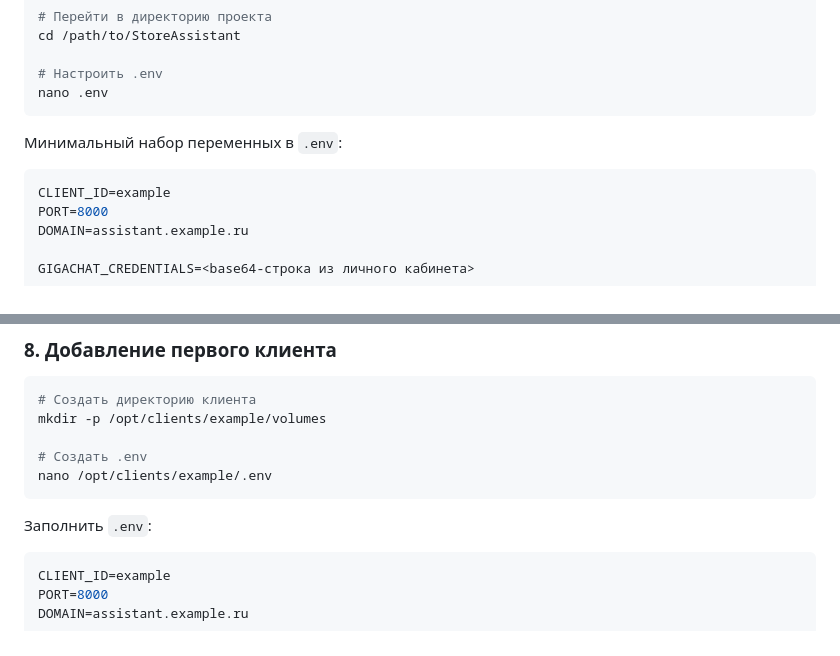
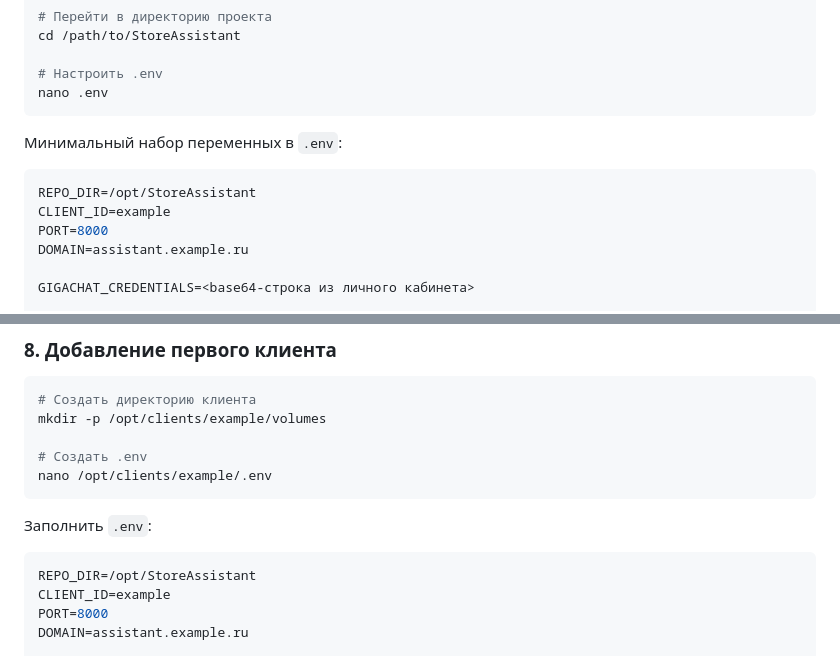
Before and after one commit to aksofty/StoreAssistant, a Markdown page: README.md, 2 parts joined by grey strips. Drawn GitHub-style.

Commit message:
bug fixes2

````diff
--- a/README.md
+++ b/README.md
@@ -134,6 +134,7 @@ nano .env
 Минимальный набор переменных в `.env`:
 
 ```env
+REPO_DIR=/opt/StoreAssistant
 CLIENT_ID=example
 PORT=8000
 DOMAIN=assistant.example.ru
@@ -408,6 +409,7 @@ nano /opt/clients/example/.env
 Заполнить `.env`:
 
 ```env
+REPO_DIR=/opt/StoreAssistant
 CLIENT_ID=example
 PORT=8000
 DOMAIN=assistant.example.ru
````
